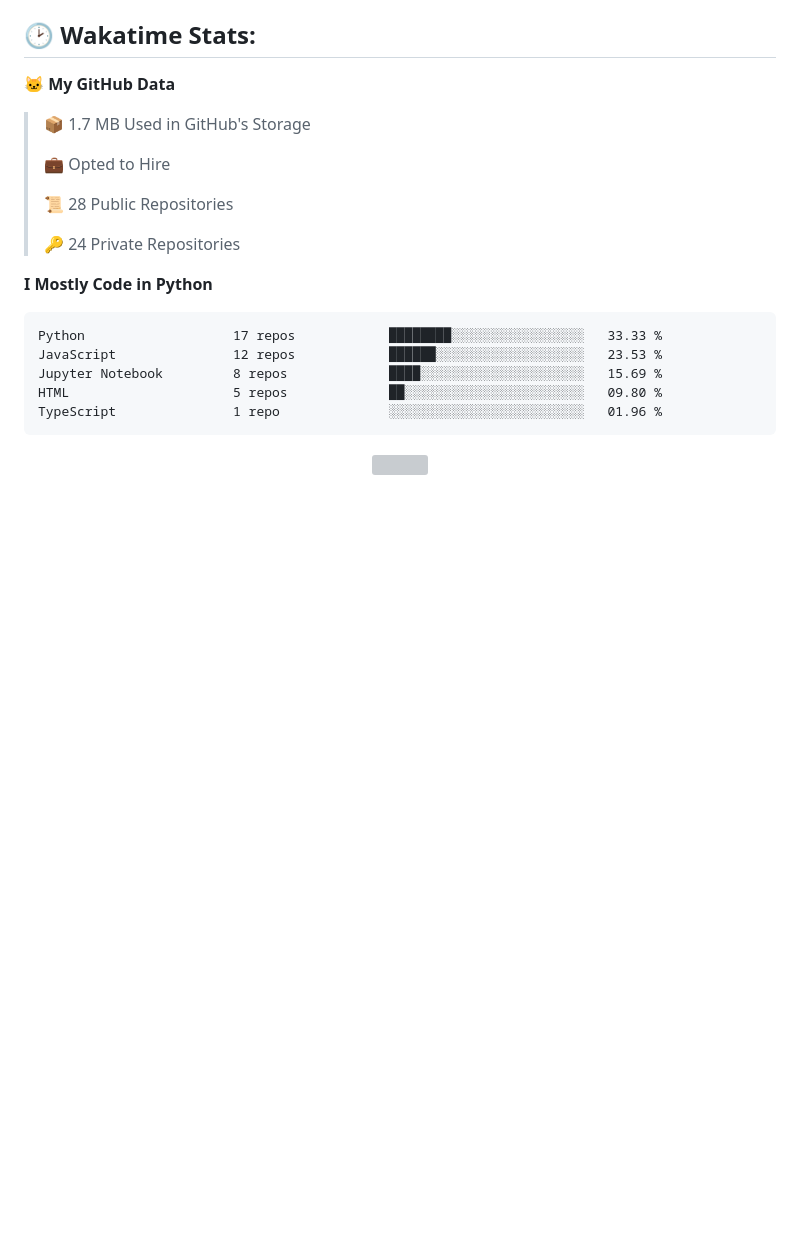
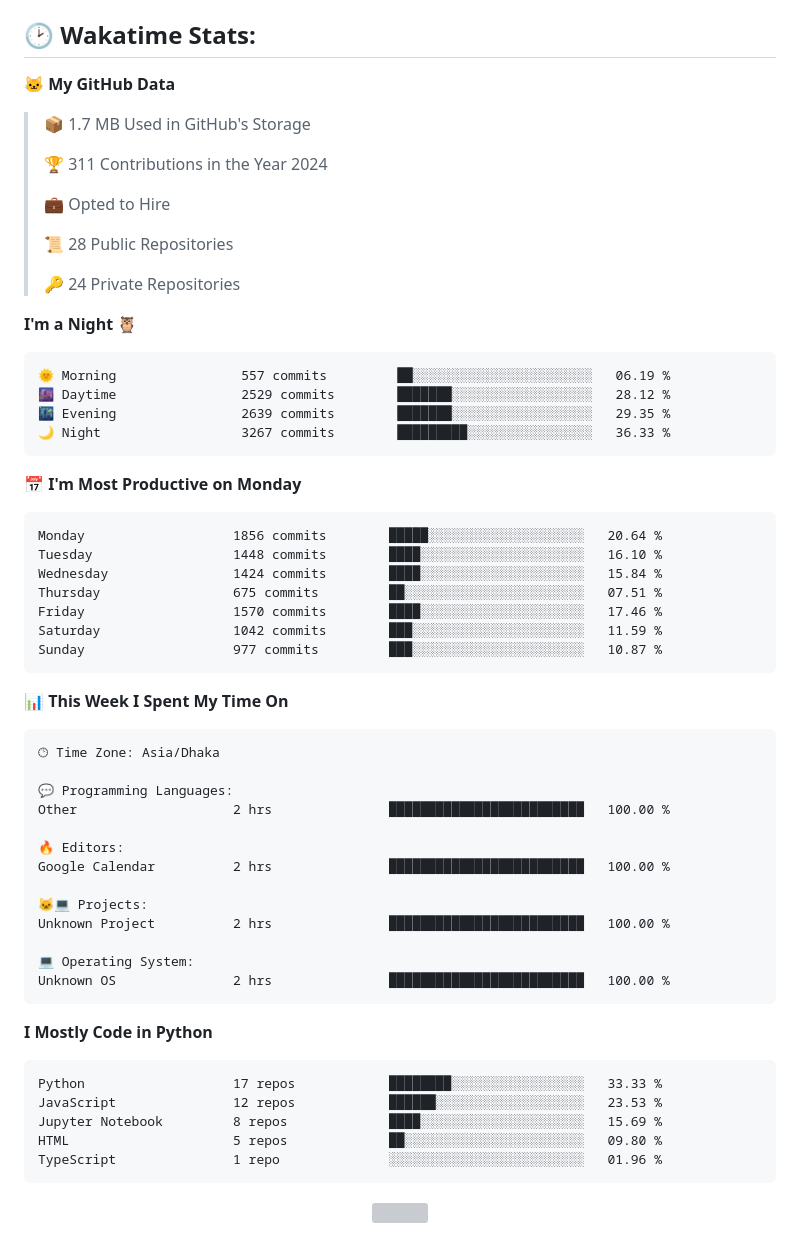
Before and after one commit to mirsazzathossain/mirsazzathossain, a Markdown page: README.md, the part around the change. GitHub-like rendering; blank space fills up the shorter version; grey boxes are pictures that could not be loaded.

Commit message:
Updated with Dev Metrics

````diff
--- a/README.md
+++ b/README.md
@@ -147,12 +147,53 @@ Feel free to reach out to discuss **ideas** or ask research-related questions
 
 > 📦 1.7 MB Used in GitHub's Storage
  >
+> 🏆 311 Contributions in the Year 2024
+ >
 > 💼 Opted to Hire
  >
 > 📜 28 Public Repositories
  >
 > 🔑 24 Private Repositories
  >
+**I'm a Night 🦉**
+
+```text
+🌞 Morning                557 commits         ██░░░░░░░░░░░░░░░░░░░░░░░   06.19 %
+🌆 Daytime                2529 commits        ███████░░░░░░░░░░░░░░░░░░   28.12 %
+🌃 Evening                2639 commits        ███████░░░░░░░░░░░░░░░░░░   29.35 %
+🌙 Night                  3267 commits        █████████░░░░░░░░░░░░░░░░   36.33 %
+```
+📅 **I'm Most Productive on Monday**
+
+```text
+Monday                   1856 commits        █████░░░░░░░░░░░░░░░░░░░░   20.64 %
+Tuesday                  1448 commits        ████░░░░░░░░░░░░░░░░░░░░░   16.10 %
+Wednesday                1424 commits        ████░░░░░░░░░░░░░░░░░░░░░   15.84 %
+Thursday                 675 commits         ██░░░░░░░░░░░░░░░░░░░░░░░   07.51 %
+Friday                   1570 commits        ████░░░░░░░░░░░░░░░░░░░░░   17.46 %
+Saturday                 1042 commits        ███░░░░░░░░░░░░░░░░░░░░░░   11.59 %
+Sunday                   977 commits         ███░░░░░░░░░░░░░░░░░░░░░░   10.87 %
+```
+
+
+📊 **This Week I Spent My Time On**
+
+```text
+🕑︎ Time Zone: Asia/Dhaka
+
+💬 Programming Languages:
+Other                    2 hrs               █████████████████████████   100.00 %
+
+🔥 Editors:
+Google Calendar          2 hrs               █████████████████████████   100.00 %
+
+🐱‍💻 Projects:
+Unknown Project          2 hrs               █████████████████████████   100.00 %
+
+💻 Operating System:
+Unknown OS               2 hrs               █████████████████████████   100.00 %
+```
+
 **I Mostly Code in Python**
 
 ```text
````
